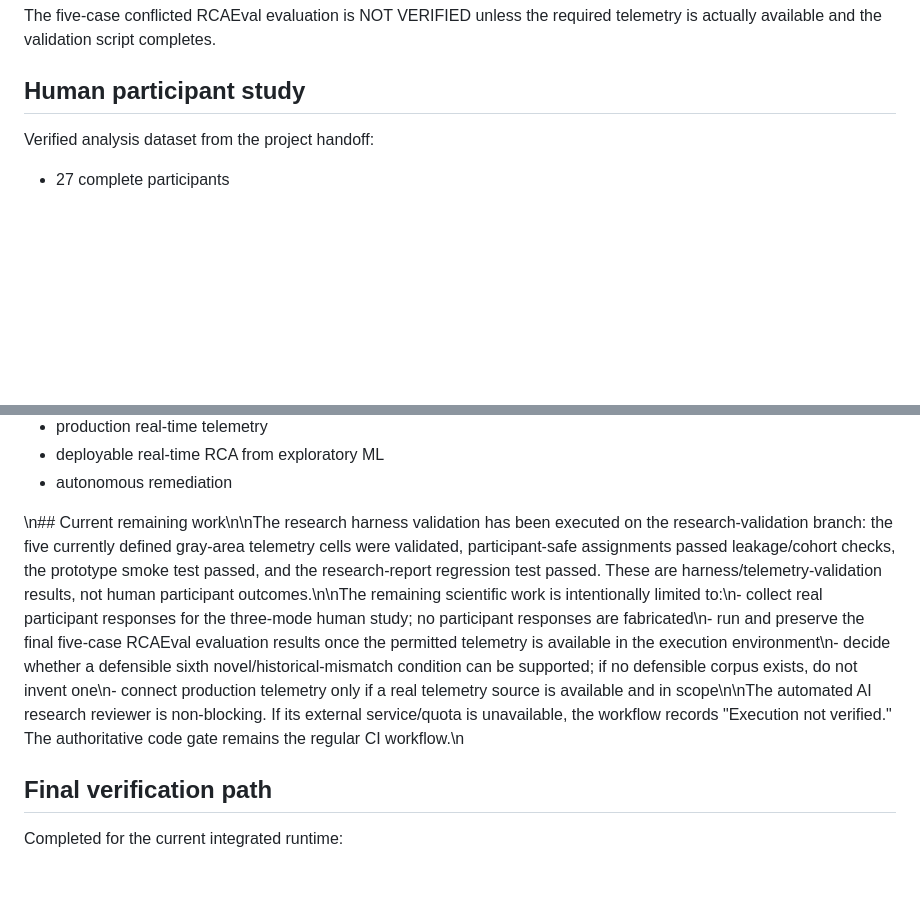
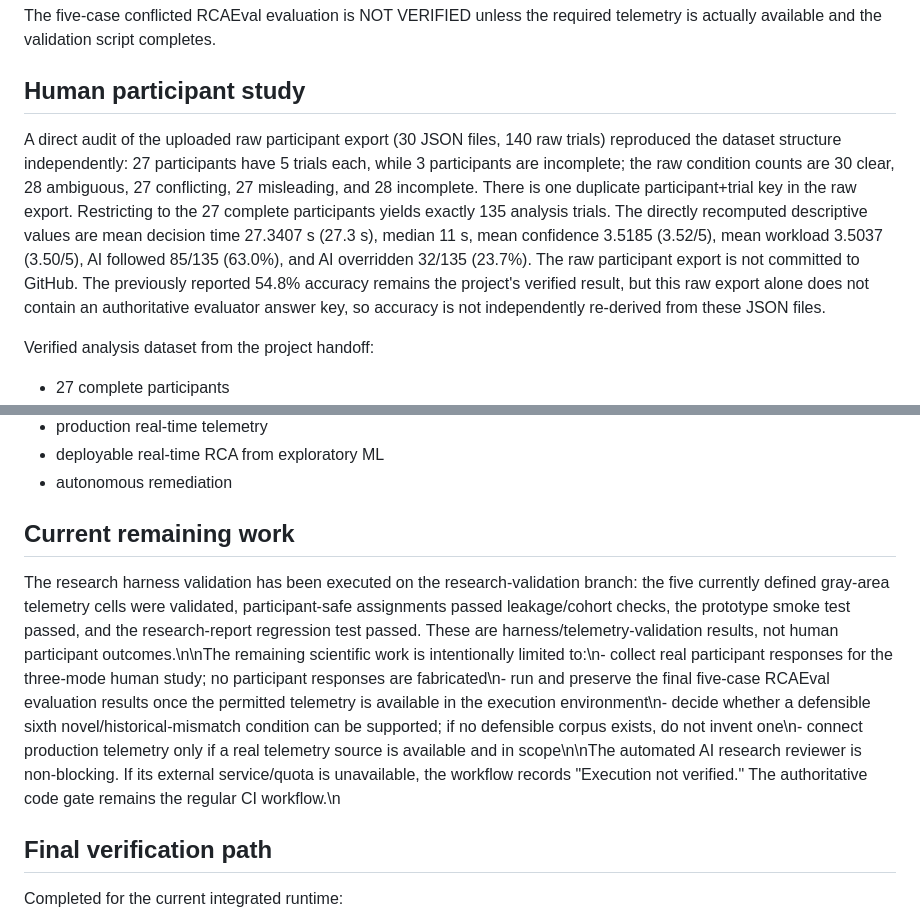
Before and after one commit to trishaeesha/IncidentIQ, a Markdown page: RESEARCH_STATUS.md, 2 parts joined by grey strips. Rendered like a GitHub page; blank space fills up the shorter version.

Commit message:
docs: record direct participant export audit

```diff
--- a/RESEARCH_STATUS.md
+++ b/RESEARCH_STATUS.md
@@ -82,6 +82,8 @@ The five-case conflicted RCAEval evaluation is NOT VERIFIED unless the required
 
 ## Human participant study
 
+A direct audit of the uploaded raw participant export (30 JSON files, 140 raw trials) reproduced the dataset structure independently: 27 participants have 5 trials each, while 3 participants are incomplete; the raw condition counts are 30 clear, 28 ambiguous, 27 conflicting, 27 misleading, and 28 incomplete. There is one duplicate participant+trial key in the raw export. Restricting to the 27 complete participants yields exactly 135 analysis trials. The directly recomputed descriptive values are mean decision time 27.3407 s (27.3 s), median 11 s, mean confidence 3.5185 (3.52/5), mean workload 3.5037 (3.50/5), AI followed 85/135 (63.0%), and AI overridden 32/135 (23.7%). The raw participant export is not committed to GitHub. The previously reported 54.8% accuracy remains the project's verified result, but this raw export alone does not contain an authoritative evaluator answer key, so accuracy is not independently re-derived from these JSON files.
+
 Verified analysis dataset from the project handoff:
 - 27 complete participants
 - 135 valid trials
@@ -118,7 +120,9 @@ Never claim:
 - deployable real-time RCA from exploratory ML
 - autonomous remediation
 
-\n## Current remaining work\n\nThe research harness validation has been executed on the research-validation branch: the five currently defined gray-area telemetry cells were validated, participant-safe assignments passed leakage/cohort checks, the prototype smoke test passed, and the research-report regression test passed. These are harness/telemetry-validation results, not human participant outcomes.\n\nThe remaining scientific work is intentionally limited to:\n- collect real participant responses for the three-mode human study; no participant responses are fabricated\n- run and preserve the final five-case RCAEval evaluation results once the permitted telemetry is available in the execution environment\n- decide whether a defensible sixth novel/historical-mismatch condition can be supported; if no defensible corpus exists, do not invent one\n- connect production telemetry only if a real telemetry source is available and in scope\n\nThe automated AI research reviewer is non-blocking. If its external service/quota is unavailable, the workflow records \"Execution not verified.\" The authoritative code gate remains the regular CI workflow.\n
+## Current remaining work
+
+The research harness validation has been executed on the research-validation branch: the five currently defined gray-area telemetry cells were validated, participant-safe assignments passed leakage/cohort checks, the prototype smoke test passed, and the research-report regression test passed. These are harness/telemetry-validation results, not human participant outcomes.\n\nThe remaining scientific work is intentionally limited to:\n- collect real participant responses for the three-mode human study; no participant responses are fabricated\n- run and preserve the final five-case RCAEval evaluation results once the permitted telemetry is available in the execution environment\n- decide whether a defensible sixth novel/historical-mismatch condition can be supported; if no defensible corpus exists, do not invent one\n- connect production telemetry only if a real telemetry source is available and in scope\n\nThe automated AI research reviewer is non-blocking. If its external service/quota is unavailable, the workflow records \"Execution not verified.\" The authoritative code gate remains the regular CI workflow.\n
 ## Final verification path
 
 Completed for the current integrated runtime:
```
